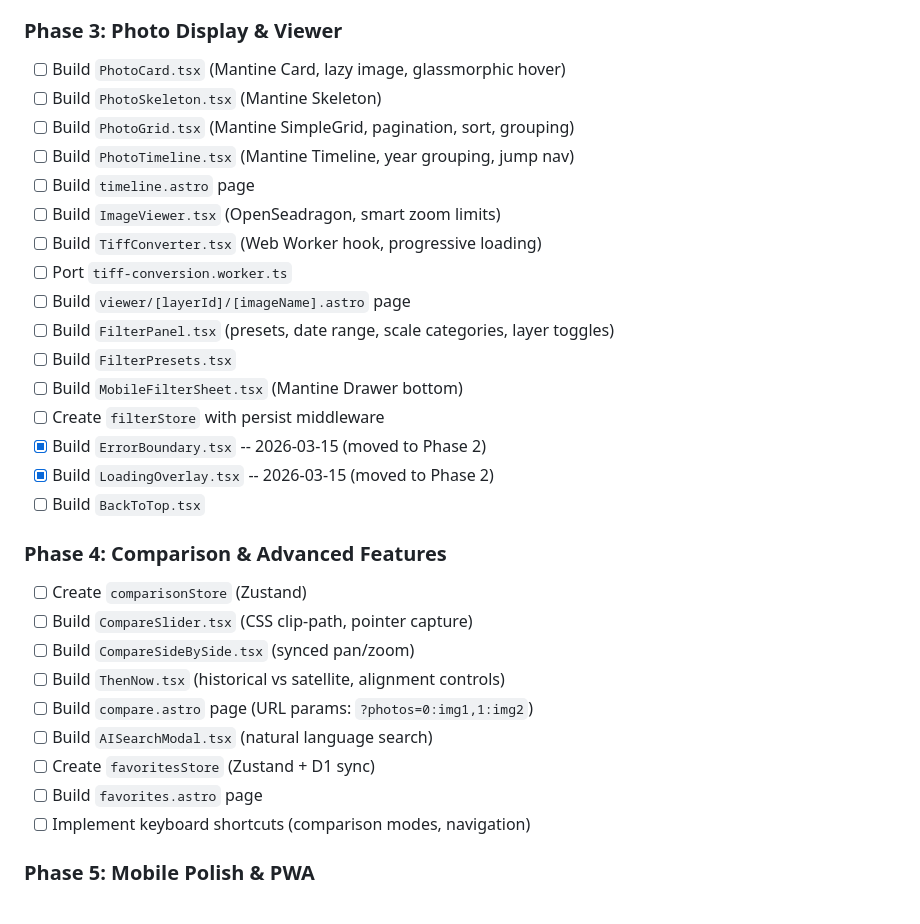
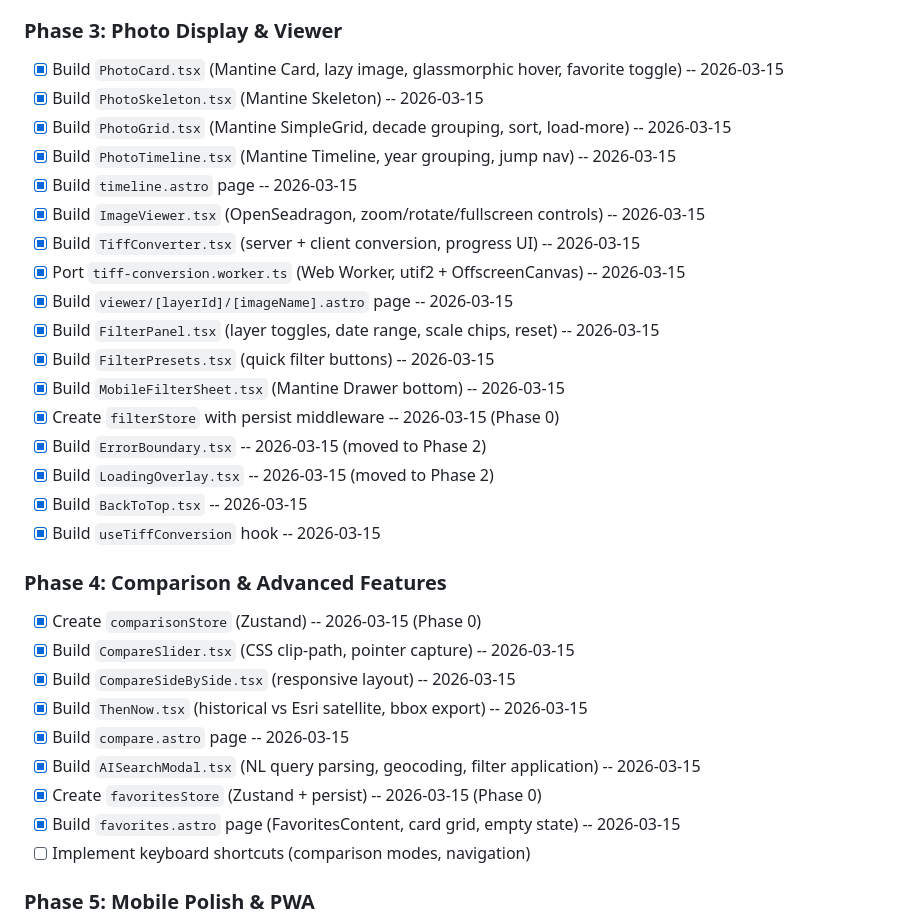
Before and after one commit to awhobbs87/aerial-image-browser, a Markdown page: AGENTS.md, the part around one of its changes. GitHub-like rendering.

Commit message:
docs: update AGENTS.md with Phase 3-4 completion notes

```diff
--- a/AGENTS.md
+++ b/AGENTS.md
@@ -400,33 +400,34 @@ const r2 = env.TIFF_STORAGE;
 
 ### Phase 3: Photo Display & Viewer
 
-- [ ] Build `PhotoCard.tsx` (Mantine Card, lazy image, glassmorphic hover)
-- [ ] Build `PhotoSkeleton.tsx` (Mantine Skeleton)
-- [ ] Build `PhotoGrid.tsx` (Mantine SimpleGrid, pagination, sort, grouping)
-- [ ] Build `PhotoTimeline.tsx` (Mantine Timeline, year grouping, jump nav)
-- [ ] Build `timeline.astro` page
-- [ ] Build `ImageViewer.tsx` (OpenSeadragon, smart zoom limits)
-- [ ] Build `TiffConverter.tsx` (Web Worker hook, progressive loading)
-- [ ] Port `tiff-conversion.worker.ts`
-- [ ] Build `viewer/[layerId]/[imageName].astro` page
-- [ ] Build `FilterPanel.tsx` (presets, date range, scale categories, layer toggles)
-- [ ] Build `FilterPresets.tsx`
-- [ ] Build `MobileFilterSheet.tsx` (Mantine Drawer bottom)
-- [ ] Create `filterStore` with persist middleware
+- [x] Build `PhotoCard.tsx` (Mantine Card, lazy image, glassmorphic hover, favorite toggle) -- 2026-03-15
+- [x] Build `PhotoSkeleton.tsx` (Mantine Skeleton) -- 2026-03-15
+- [x] Build `PhotoGrid.tsx` (Mantine SimpleGrid, decade grouping, sort, load-more) -- 2026-03-15
+- [x] Build `PhotoTimeline.tsx` (Mantine Timeline, year grouping, jump nav) -- 2026-03-15
+- [x] Build `timeline.astro` page -- 2026-03-15
+- [x] Build `ImageViewer.tsx` (OpenSeadragon, zoom/rotate/fullscreen controls) -- 2026-03-15
+- [x] Build `TiffConverter.tsx` (server + client conversion, progress UI) -- 2026-03-15
+- [x] Port `tiff-conversion.worker.ts` (Web Worker, utif2 + OffscreenCanvas) -- 2026-03-15
+- [x] Build `viewer/[layerId]/[imageName].astro` page -- 2026-03-15
+- [x] Build `FilterPanel.tsx` (layer toggles, date range, scale chips, reset) -- 2026-03-15
+- [x] Build `FilterPresets.tsx` (quick filter buttons) -- 2026-03-15
+- [x] Build `MobileFilterSheet.tsx` (Mantine Drawer bottom) -- 2026-03-15
+- [x] Create `filterStore` with persist middleware -- 2026-03-15 (Phase 0)
 - [x] Build `ErrorBoundary.tsx` -- 2026-03-15 (moved to Phase 2)
 - [x] Build `LoadingOverlay.tsx` -- 2026-03-15 (moved to Phase 2)
-- [ ] Build `BackToTop.tsx`
+- [x] Build `BackToTop.tsx` -- 2026-03-15
+- [x] Build `useTiffConversion` hook -- 2026-03-15
 
 ### Phase 4: Comparison & Advanced Features
 
-- [ ] Create `comparisonStore` (Zustand)
-- [ ] Build `CompareSlider.tsx` (CSS clip-path, pointer capture)
-- [ ] Build `CompareSideBySide.tsx` (synced pan/zoom)
-- [ ] Build `ThenNow.tsx` (historical vs satellite, alignment controls)
-- [ ] Build `compare.astro` page (URL params: `?photos=0:img1,1:img2`)
-- [ ] Build `AISearchModal.tsx` (natural language search)
-- [ ] Create `favoritesStore` (Zustand + D1 sync)
-- [ ] Build `favorites.astro` page
+- [x] Create `comparisonStore` (Zustand) -- 2026-03-15 (Phase 0)
+- [x] Build `CompareSlider.tsx` (CSS clip-path, pointer capture) -- 2026-03-15
+- [x] Build `CompareSideBySide.tsx` (responsive layout) -- 2026-03-15
+- [x] Build `ThenNow.tsx` (historical vs Esri satellite, bbox export) -- 2026-03-15
+- [x] Build `compare.astro` page -- 2026-03-15
+- [x] Build `AISearchModal.tsx` (NL query parsing, geocoding, filter application) -- 2026-03-15
+- [x] Create `favoritesStore` (Zustand + persist) -- 2026-03-15 (Phase 0)
+- [x] Build `favorites.astro` page (FavoritesContent, card grid, empty state) -- 2026-03-15
 - [ ] Implement keyboard shortcuts (comparison modes, navigation)
 
 ### Phase 5: Mobile Polish & PWA
```
Also changed, not shown: other parts of AGENTS.md (+28 -0 lines).
